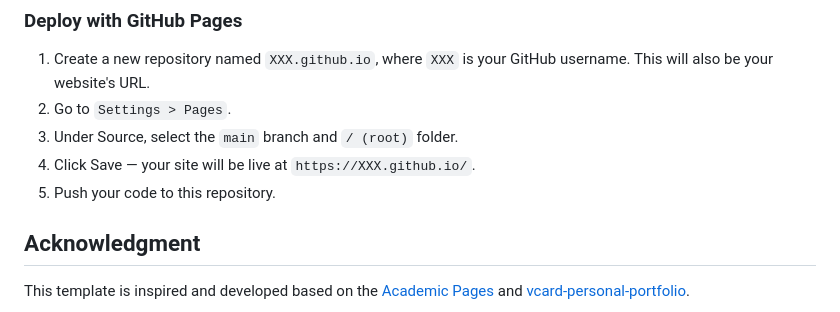
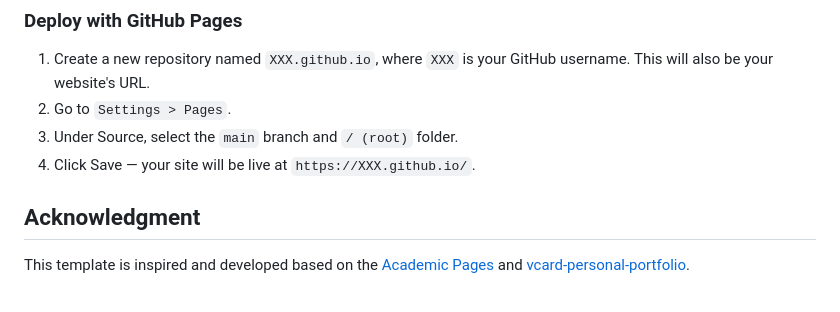
Before and after one commit to jlaw127/abcmps, a Markdown page: README.md, the part around the change. Drawn GitHub-style.

```diff
--- a/README.md
+++ b/README.md
@@ -81,7 +81,6 @@ Then visit `http://localhost:8000` in your browser. If you update your files but
 1. Go to `Settings > Pages`.
 1. Under Source, select the `main` branch and `/ (root)` folder.
 1. Click Save — your site will be live at `https://XXX.github.io/`.
-1. Push your code to this repository.
 
 ## Acknowledgment
 This template is inspired and developed based on the [Academic Pages](https://github.com/academicpages/academicpages.github.io.git) and [vcard-personal-portfolio](https://github.com/codewithsadee/vcard-personal-portfolio.git).
```
